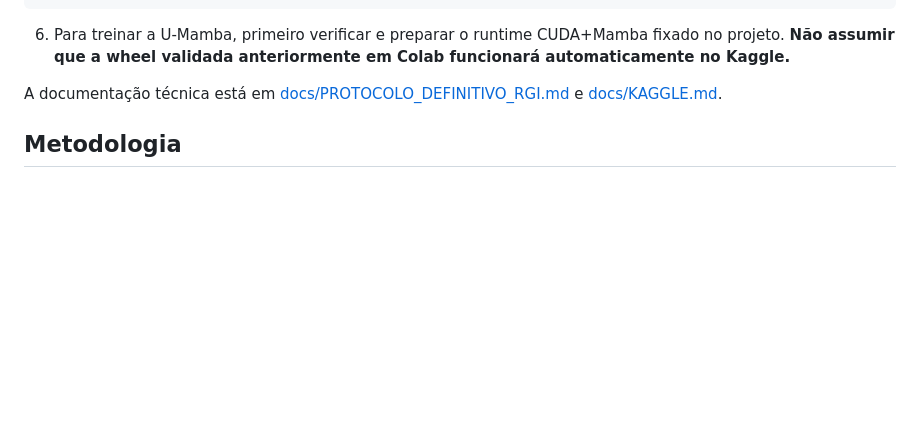
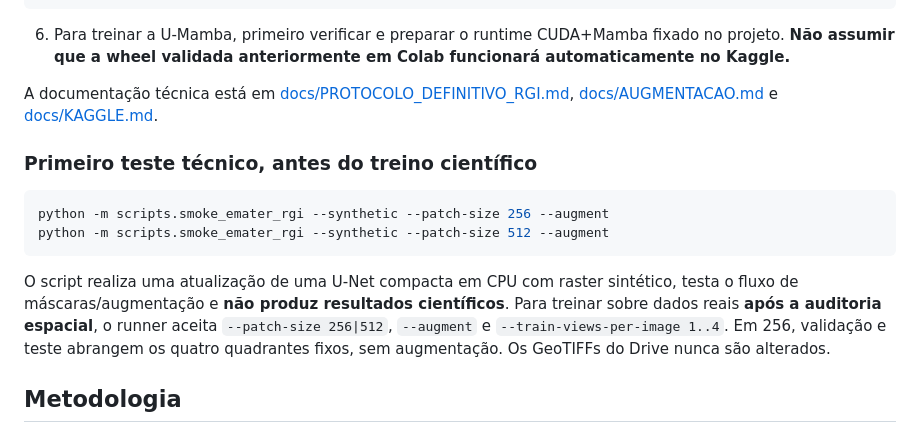
Before and after one commit to oguel/tcc-umamba, a Markdown page: README.md, the part around the change. Drawn GitHub-style; blank space fills up the shorter version.

Commit message:
ci/docs: testar pipeline GeoTIFF e documentar crops 256/512

````diff
--- a/README.md
+++ b/README.md
@@ -52,7 +52,16 @@ python -m scripts.train_emater_rgi --root /kaggle/input/NOME_DO_DATASET --model
 
 6. Para treinar a U-Mamba, primeiro verificar e preparar o runtime CUDA+Mamba fixado no projeto. **Não assumir que a wheel validada anteriormente em Colab funcionará automaticamente no Kaggle.**
 
-A documentação técnica está em [docs/PROTOCOLO_DEFINITIVO_RGI.md](docs/PROTOCOLO_DEFINITIVO_RGI.md) e [docs/KAGGLE.md](docs/KAGGLE.md).
+A documentação técnica está em [docs/PROTOCOLO_DEFINITIVO_RGI.md](docs/PROTOCOLO_DEFINITIVO_RGI.md), [docs/AUGMENTACAO.md](docs/AUGMENTACAO.md) e [docs/KAGGLE.md](docs/KAGGLE.md).
+
+### Primeiro teste técnico, antes do treino científico
+
+```bash
+python -m scripts.smoke_emater_rgi --synthetic --patch-size 256 --augment
+python -m scripts.smoke_emater_rgi --synthetic --patch-size 512 --augment
+```
+
+O script realiza uma atualização de uma U-Net compacta em CPU com raster sintético, testa o fluxo de máscaras/augmentação e **não produz resultados científicos**. Para treinar sobre dados reais **após a auditoria espacial**, o runner aceita `--patch-size 256|512`, `--augment` e `--train-views-per-image 1..4`. Em 256, validação e teste abrangem os quatro quadrantes fixos, sem augmentação. Os GeoTIFFs do Drive nunca são alterados.
 
 ## Metodologia
 
````
